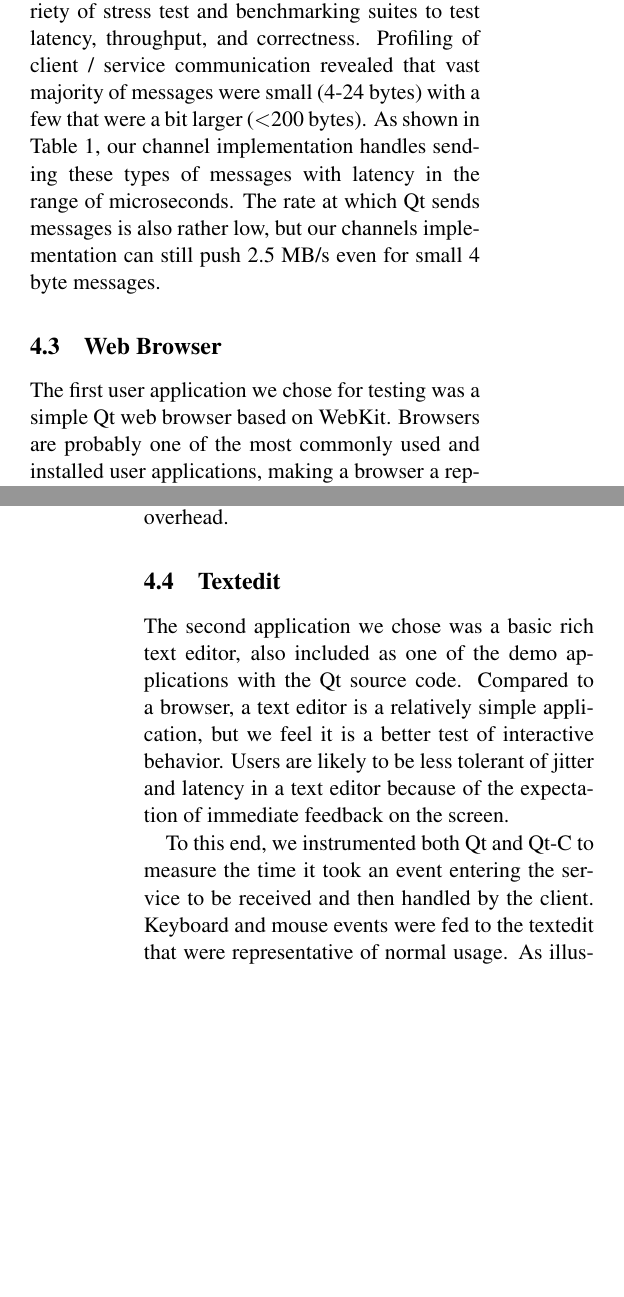
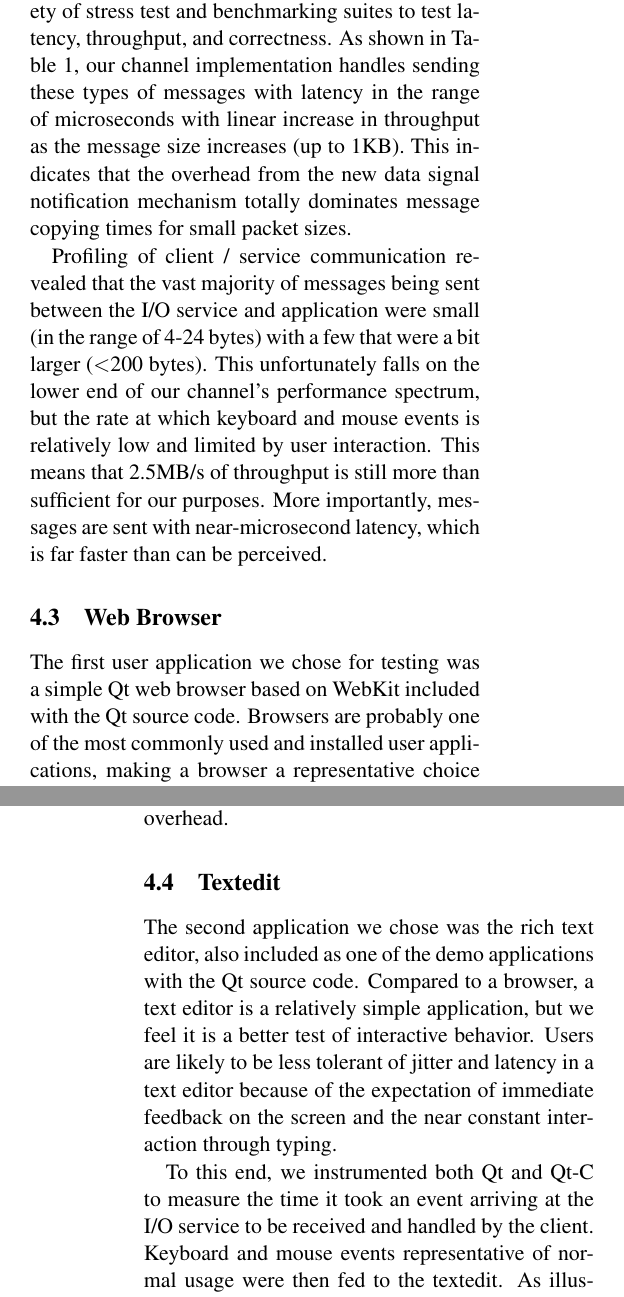
Before and after one commit to umbrant/cs262-paper, a LaTeX document (template.tex): two parts of the columns of pages 5 and 6 of 8, joined at a grey line, cut so that both start at the same text, the shorter picture padded with empty space. Compiled offline with pdfLaTeX; a LaTeX package or settings file that is missing is left out.

Commit message:
Pass through textedit evaluation

```diff
--- a/template.tex
+++ b/template.tex
@@ -188,7 +188,9 @@ We encountered difficulties in getting both the modified and unmodified version
 
 \subsection{Channels}
 
-To show that our channel implementation was not bottlenecking our Qt applications, we wrote a variety of stress test and benchmarking suites to test latency, throughput, and correctness. Profiling of client / service communication revealed that vast majority of messages were small (4-24 bytes) with a few that were a bit larger ($<$200 bytes). As shown in Table \ref{tab:channel}, our channel implementation handles sending these types of messages with latency in the range of microseconds. The rate at which Qt sends messages is also rather low, but our channels implementation can still push 2.5 MB/s even for small 4 byte messages.
+To show that our channel implementation was not bottlenecking our Qt applications, we wrote a variety of stress test and benchmarking suites to test latency, throughput, and correctness. As shown in Table \ref{tab:channel}, our channel implementation handles sending these types of messages with latency in the range of microseconds with linear increase in throughput as the message size increases (up to 1KB). This indicates that the overhead from the new data signal notification mechanism totally dominates message copying times for small packet sizes.
+
+Profiling of client / service communication revealed that the vast majority of messages being sent between the I/O service and application were small (in the range of 4-24 bytes) with a few that were a bit larger ($<$200 bytes). This unfortunately falls on the lower end of our channel's performance spectrum, but the rate at which keyboard and mouse events is relatively low and limited by user interaction. This means that 2.5MB/s of throughput is still more than sufficient for our purposes. More importantly, messages are sent with near-microsecond latency, which is far faster than can be perceived.
 
 \begin{table}[tp]
 \caption{Channel Benchmarks}
@@ -206,7 +208,7 @@ Latency ($\mu$s/msg)	&1.53	&1.52	&1.74	&1.67\\
 
 \subsection{Web Browser}
 
-The first user application we chose for testing was a simple Qt web browser based on WebKit. Browsers are probably one of the most commonly used and installed user applications, making a browser a representative choice as a "real world" application. Browsers also have the benefit of a wide variety of Javascript benchmark suites, such as SunSpider~\cite{sunspider}, Kraken~\cite{kraken}, and V8~\cite{v8benchmark}.
+The first user application we chose for testing was a simple Qt web browser based on WebKit included with the Qt source code. Browsers are probably one of the most commonly used and installed user applications, making a browser a representative choice as a "real world" application. Browsers also have the benefit of a wide variety of Javascript benchmark suites, such as SunSpider~\cite{sunspider}, Kraken~\cite{kraken}, and V8~\cite{v8benchmark}.
 
 We chose to use Apple's SunSpider JS benchmark, which is mostly CPU-bound. Figure \ref{fig:benchmarks} shows the time to complete SunSpider, lower being better. In the no load case, the unmodified version of Qt performs roughly three times faster than our version. This is somewhat disappointing; our current guess is that signal handling within the channels is triggering a large number of context switches.
 
@@ -214,9 +216,9 @@ However, the tables are turned in the loaded situation. Our version of Qt mainta
 
 \subsection{Textedit}
 
-The second application we chose was a basic rich text editor, also included as one of the demo applications with the Qt source code. Compared to a browser, a text editor is a relatively simple application, but we feel it is a better test of interactive behavior. Users are likely to be less tolerant of jitter and latency in a text editor because of the expectation of immediate feedback on the screen.
+The second application we chose was the rich text editor, also included as one of the demo applications with the Qt source code. Compared to a browser, a text editor is a relatively simple application, but we feel it is a better test of interactive behavior. Users are likely to be less tolerant of jitter and latency in a text editor because of the expectation of immediate feedback on the screen and the near constant interaction through typing.
 
-To this end, we instrumented both Qt and Qt-C to measure the time it took an event entering the service to be received and then handled by the client. Keyboard and mouse events were fed to the textedit that were representative of normal usage. As illustrated in Figure \ref{fig:benchmarks} and Table \ref{tab:textedit_table}, Qt-C performs far better than Qt in terms of latency and variance in latency, with unmodified Qt performing highly erratically under load. This aligns with our own anecdotal experiences using both versions under load; with normal Qt, there is a noticeable delay in words appearing on screen, while the effect on the Qt-C version is imperceptible.
+To this end, we instrumented both Qt and Qt-C to measure the time it took an event arriving at the I/O service to be received and handled by the client. Keyboard and mouse events representative of normal usage were then fed to the textedit. As illustrated in Figure \ref{fig:benchmarks} and Table \ref{tab:textedit_table}, Qt-C performs far better than Qt in terms of latency and variance in latency, with unmodified Qt performing highly erratically under load. This aligns with our own anecdotal experiences using both versions under load; with normal Qt, there is a noticeable delay in words appearing on screen, while the effect on the Qt-C version is imperceptible.
 
 \begin{table}[htp]
 \caption{Textedit interactivity}
```
Also changed, not shown: template.tex (6 more changed lines).
